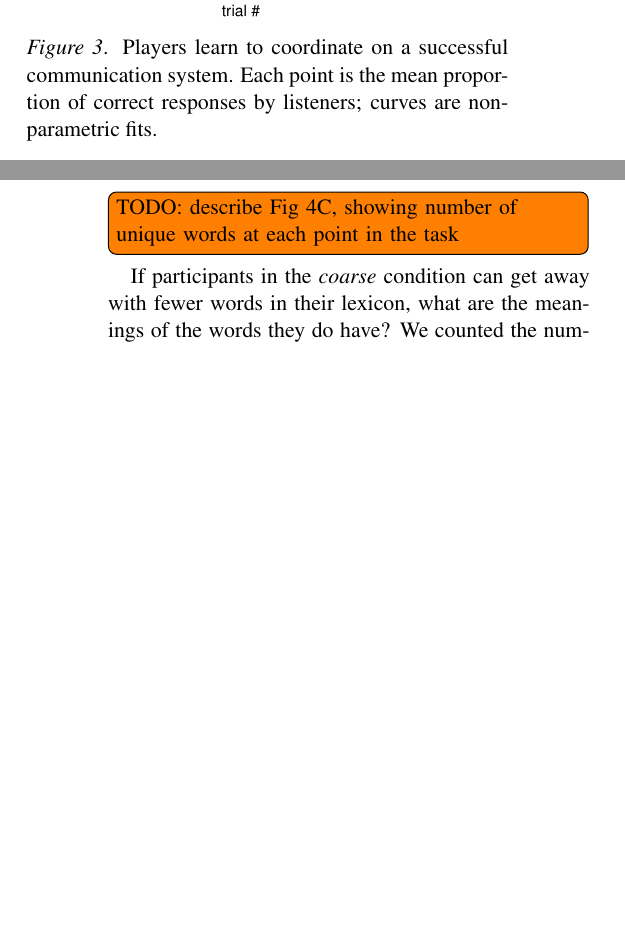
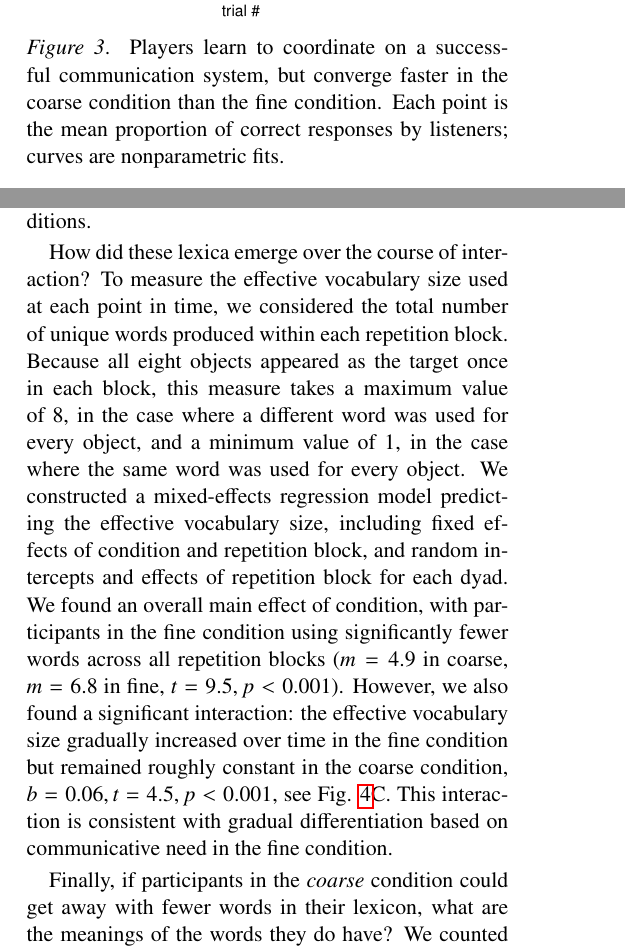
Before and after one commit to hawkrobe/conventions_model, a LaTeX paper (writing/journal_manuscript/conventions_manuscript.tex, which reads writing/journal_manuscript/ContextSensitivity.tex): two parts of the columns of pages 4 and 6 of 7 before the commit and two parts of the columns of pages 4 and 5 of 7 after it, joined at a grey line, cut so that both start at the same text, the shorter picture padded with empty space. Compiled offline with pdfLaTeX.

Commit message:
write up stats for effective vocab size

```diff
--- a/writing/journal_manuscript/ContextSensitivity.tex
+++ b/writing/journal_manuscript/ContextSensitivity.tex
@@ -62,3 +62,8 @@ Sequences of trials were constructed by randomly shuffling targets and trial typ
 In addition to behavioral responses collected over the course of the game, we designed a post-test to explicitly probe players' final lexica. For all sixteen words, we asked players to select all objects that a word can refer to (if any), and for each object, we asked players to select all words that can refer to it (if any).
 This bidirectional measure allows us to check the internal validity of the lexica reported.
 
+\begin{figure}[t]
+\begin{center}
+{\includegraphics[scale=0.65]{./figures/sec2_empirical_accuracy.pdf}}
+{\caption{{Players learn to coordinate on a successful communication system, but converge faster in the coarse condition than the fine condition. Each point is the mean proportion of correct responses by listeners; curves are nonparametric fits.
+\label{fig:context_accuracy}}}}
@@ -72,9 +82,3 @@ Accuracy also differed significantly \emph{across} conditions (Fig.\ \ref{fig:co
 Qualitatively, the \emph{coarse} condition was easiest for participants, and the \emph{fine} condition was hardest.
 Finally, the (log) response time taken by the speaker to choose an utterance also decreased significantly over the course of the game, $t = -19.7, p < 0.001$, indicating that lexical mappings became increasingly established or accessible.
 
-\begin{figure}[t]
-\begin{center}
-{\includegraphics[scale=0.65]{./figures/sec2_empirical_accuracy.pdf}}
-%{\includegraphics[scale=.64]{lexiconSize.pdf}}
-{\caption{{Players learn to coordinate on a successful communication system. Each point is the mean proportion of correct responses by listeners; curves are nonparametric fits.  %\todo[inline]{rdh questions: Use semantically meaningful condition codes, e.g.\ red/blue/purple? Is this too far aggregated from data (e.g.\ show error bars on each point? fit curves to individual-level binary responses instead of through group means?)}
-\label{fig:context_accuracy}}}}
@@ -113,10 +114,16 @@ For the subsequent analyses focusing on the content of the lexicon, we exclude g
 We predicted that in contexts regularly requiring speakers to make fine distinctions among objects at subordinate levels of the hierarchy, we would find lexicalization of specific terms for each object (indeed, a one-to-one mapping may be the most obvious solution in a task with only 8 objects). Conversely, when no such distinctions were required, we expected participants to adaptively lexicalize more abstract terms. One coarse signature of this prediction lies in the \emph{efficiency} of the resulting lexicon: lexicalizing abstract terms should require participants to use fewer terms overall.
 
 To test this prediction, we counted the number of words in each participant's reported lexicon (i.e.\ the words for which they marked at least one object in the post-test). We found that participants in the \emph{coarse} condition reported significantly smaller, more efficient lexica ($m = 4.9$ words) than participants in the \emph{fine} condition ($m = 7.6, t = 9.5, p < 0.001$; see Fig.\ \ref{fig:lexiconContent}A). At the same time, the smaller lexicon provided equivalent coverage of objects: the median number of objects where participants agreed on the same word was 7 in both conditions.
-\todo[inline]{TODO: describe Fig 4C, showing number of unique words at each point in the task}
 
-If participants in the \emph{coarse} condition can get away with fewer words in their lexicon, what are the meanings of the words they do have? We counted the numbers of `specific' terms (e.g.\ words that refer to only one object) and `abstract' terms (e.g.\ words that refer to two objects) in the post-test. We found that the likelihood of lexicalizing abstractions differed systematically across conditions (see Fig.\ \ref{fig:lexiconContent}A). Participants in the \emph{fine} condition reported lexica containing exclusively specific terms, while participants in the \emph{coarse} condition reported significantly more abstract terms ($m = 2.5, p < 0.001$).
+How did these lexica emerge over the course of interaction?
+To measure the effective vocabulary size used at each point in time, we considered the total number of unique words produced within each repetition block.
+Because all eight objects appeared as the target once in each block, this measure takes a maximum value of 8, in the case where a different word was used for every object, and a minimum value of 1, in the case where the same word was used for every object.
+We constructed a mixed-effects regression model predicting the effective vocabulary size, including fixed effects of condition and repetition block, and random intercepts and effects of repetition block for each dyad.
+We found an overall main effect of condition, with participants in the fine condition using significantly fewer words across all repetition blocks ($m = 4.9$ in coarse, $m=6.8$ in fine, $t = 9.5, p < 0.001$).
+However, we also found a significant interaction: the effective vocabulary size gradually increased over time in the fine condition but remained roughly constant in the coarse condition, $b = 0.06, t = 4.5, p < 0.001$, see Fig. \ref{fig:lexiconContent}C.
+This interaction is consistent with gradual differentiation based on communicative need in the fine condition.
 
+Finally, if participants in the \emph{coarse} condition could get away with fewer words in their lexicon, what are the meanings of the words they do have? We counted the numbers of `specific' terms (e.g.\ words that refer to only one object) and `abstract' terms (e.g.\ words that refer to two objects) in the post-test. We found that the likelihood of lexicalizing abstractions differed systematically across conditions (see Fig.\ \ref{fig:lexiconContent}A). Participants in the \emph{fine} condition reported lexica containing exclusively specific terms, while participants in the \emph{coarse} condition reported significantly more abstract terms ($m = 2.5, p < 0.001$).
 These data also reveal an interesting asymmetry in lexicon content across conditions: while abstractions are entirely absent from the \emph{fine} condition, participants in the course condition often reported a mixture of terms (see Fig.\ \ref{fig:lexiconContent}B). Participants could in principle perform optimally with only four abstract terms and no specific terms. While this was the modal system that emerged (reported in the post-test by nearly 1/3 of participants), the average proportion of abstract (vs.\ specific) terms \emph{within} each participant's lexicon in the \emph{coarse} condition ($m = 0.56$) was significantly higher than in the other conditions ($p < 0.001$, exploratory).
 
 \subsection{Model simulations}
```
Also changed, not shown: writing/journal_manuscript/ContextSensitivity.tex (14 more changed lines), 1 other file.
